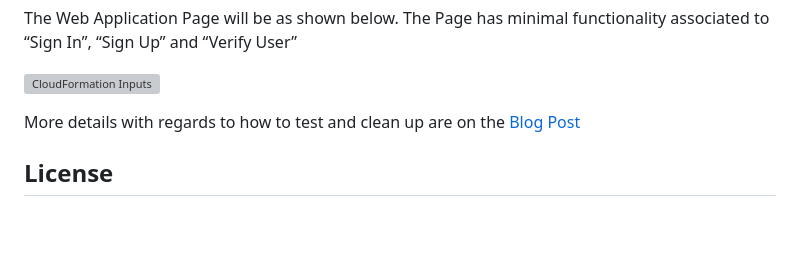
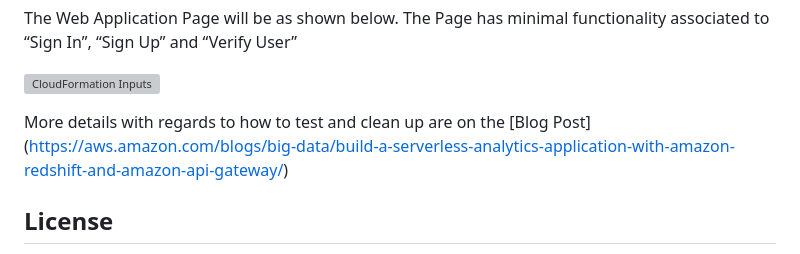
Before and after one commit to aws-samples/getting-started-with-amazon-redshift-data-api, a Markdown page: use-cases/analytical-reporting-event-driven-web-app/README.md, the part around the change. Rendered like a GitHub page; blank space fills up the shorter version; grey boxes are pictures that could not be loaded.

Commit message:
updated the link to the blog post

```diff
--- a/use-cases/analytical-reporting-event-driven-web-app/README.md
+++ b/use-cases/analytical-reporting-event-driven-web-app/README.md
@@ -76,7 +76,8 @@ The Web Application Page will be as shown below. The Page has minimal functional
 
 ![CloudFormation Inputs](images/webapp-page.png)
 
-More details with regards to how to test and clean up are on the [Blog Post](https://amazon.awsapps.com/workdocs/index.html#/document/78ec766c89d78e9c83bc377fe6b50947398fbe5f6b09f716f4fc15552671beb1)
+More details with regards to how to test and clean up are on the [Blog Post]
+(https://aws.amazon.com/blogs/big-data/build-a-serverless-analytics-application-with-amazon-redshift-and-amazon-api-gateway/)
 
 ## License
 
```
